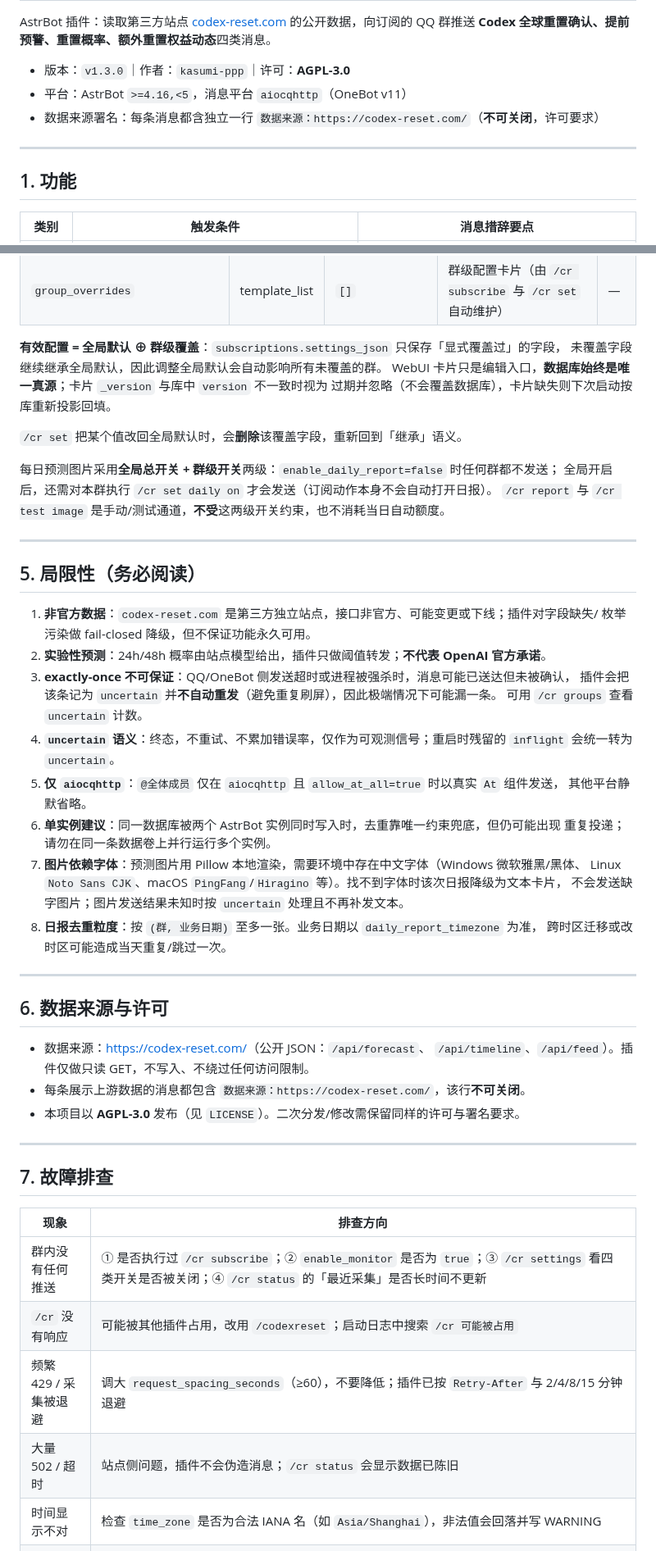
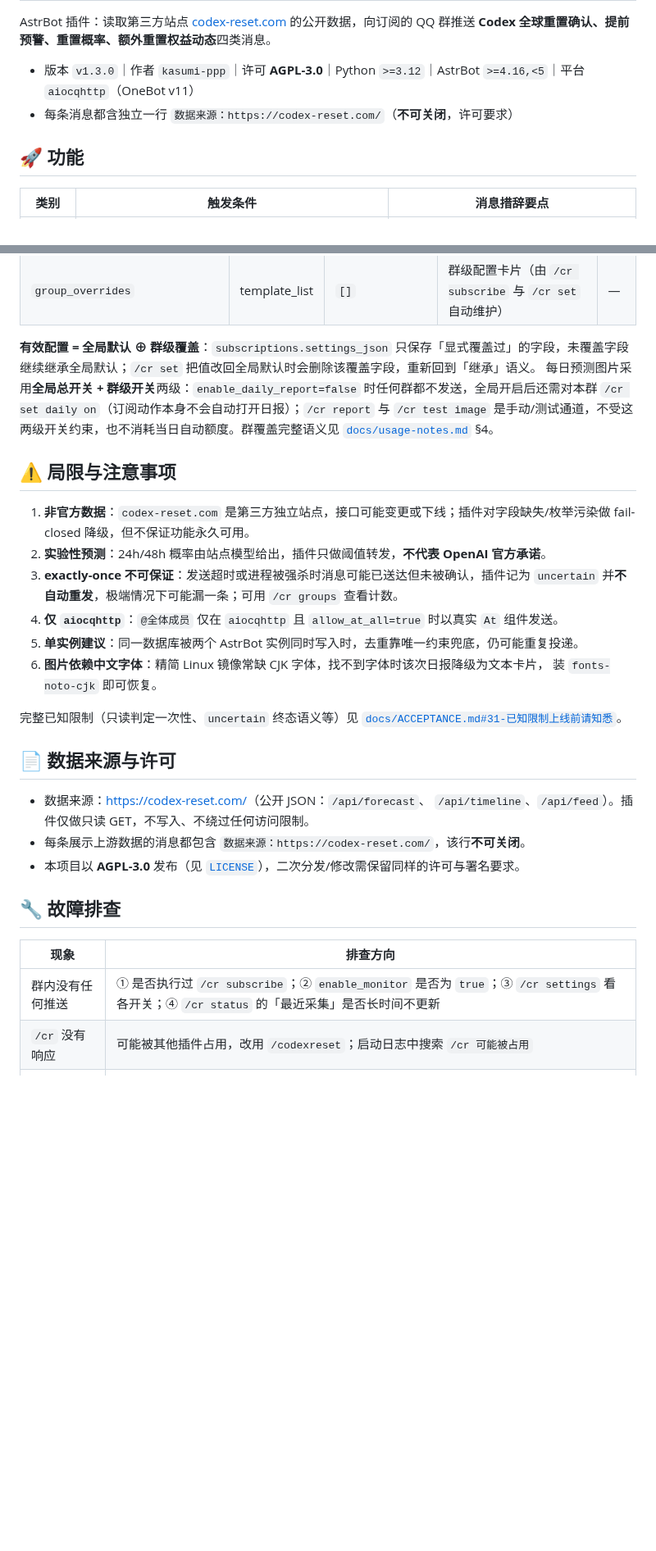
Before and after one commit to kasumi-ppp/astrbot_plugin_codex_reset, a Markdown page: README.md, 2 parts joined by grey strips. Shown at 82% size. Drawn GitHub-style; blank space fills up the shorter version.

```diff
--- a/README.md
+++ b/README.md
@@ -3,13 +11,10 @@
 AstrBot 插件：读取第三方站点 [codex-reset.com](https://codex-reset.com/) 的公开数据，向订阅的 QQ 群推送
 **Codex 全球重置确认、提前预警、重置概率、额外重置权益动态**四类消息。
 
-- 版本：`v1.3.0`｜作者：`kasumi-ppp`｜许可：**AGPL-3.0**
-- 平台：AstrBot `>=4.16,<5`，消息平台 `aiocqhttp`（OneBot v11）
-- 数据来源署名：每条消息都含独立一行 `数据来源：https://codex-reset.com/`（**不可关闭**，许可要求）
+- 版本 `v1.3.0`｜作者 `kasumi-ppp`｜许可 **AGPL-3.0**｜Python `>=3.12`｜AstrBot `>=4.16,<5`｜平台 `aiocqhttp`（OneBot v11）
+- 每条消息都含独立一行 `数据来源：https://codex-reset.com/`（**不可关闭**，许可要求）
 
----
-
-## 1. 功能
+## 🚀 功能
 
 | 类别 | 触发条件 | 消息措辞要点 |
 |---|---|---|
@@ -167,58 +138,36 @@ services:
 | `admin_only_subscription` | bool | `true` | 预留字段：当前固定只放行 `event.is_admin()` | 否 |
 | `group_overrides` | template_list | `[]` | 群级配置卡片（由 `/cr subscribe` 与 `/cr set` 自动维护） | — |
 
-**有效配置 = 全局默认 ⊕ 群级覆盖**：`subscriptions.settings_json` 只保存「显式覆盖过」的字段，
-未覆盖字段继续继承全局默认，因此调整全局默认会自动影响所有未覆盖的群。
-WebUI 卡片只是编辑入口，**数据库始终是唯一真源**；卡片 `_version` 与库中 `version` 不一致时视为
-过期并忽略（不会覆盖数据库），卡片缺失则下次启动按库重新投影回填。
+**有效配置 = 全局默认 ⊕ 群级覆盖**：`subscriptions.settings_json` 只保存「显式覆盖过」的字段，未覆盖字段继续继承全局默认；`/cr set` 把值改回全局默认时会删除该覆盖字段，重新回到「继承」语义。
+每日预测图片采用**全局总开关 + 群级开关**两级：`enable_daily_report=false` 时任何群都不发送，全局开启后还需对本群 `/cr set daily on`（订阅动作本身不会自动打开日报）；`/cr report` 与 `/cr test image` 是手动/测试通道，不受这两级开关约束，也不消耗当日自动额度。群覆盖完整语义见 [`docs/usage-notes.md`](docs/usage-notes.md) §4。
 
-`/cr set` 把某个值改回全局默认时，会**删除**该覆盖字段，重新回到「继承」语义。
+## ⚠️ 局限与注意事项
 
-每日预测图片采用**全局总开关 + 群级开关**两级：`enable_daily_report=false` 时任何群都不发送；
-全局开启后，还需对本群执行 `/cr set daily on` 才会发送（订阅动作本身不会自动打开日报）。
-`/cr report` 与 `/cr test image` 是手动/测试通道，**不受**这两级开关约束，也不消耗当日自动额度。
+1. **非官方数据**：`codex-reset.com` 是第三方独立站点，接口可能变更或下线；插件对字段缺失/枚举污染做
+   fail-closed 降级，但不保证功能永久可用。
+2. **实验性预测**：24h/48h 概率由站点模型给出，插件只做阈值转发，**不代表 OpenAI 官方承诺**。
+3. **exactly-once 不可保证**：发送超时或进程被强杀时消息可能已送达但未被确认，插件记为 `uncertain`
+   并**不自动重发**，极端情况下可能漏一条；可用 `/cr groups` 查看计数。
+4. **仅 `aiocqhttp`**：`@全体成员` 仅在 `aiocqhttp` 且 `allow_at_all=true` 时以真实 `At` 组件发送。
+5. **单实例建议**：同一数据库被两个 AstrBot 实例同时写入时，去重靠唯一约束兜底，仍可能重复投递。
+6. **图片依赖中文字体**：精简 Linux 镜像常缺 CJK 字体，找不到字体时该次日报降级为文本卡片，
+   装 `fonts-noto-cjk` 即可恢复。
 
----
+完整已知限制（只读判定一次性、`uncertain` 终态语义等）见
+[`docs/ACCEPTANCE.md#31-已知限制上线前请知悉`](docs/ACCEPTANCE.md#31-已知限制上线前请知悉)。
 
-## 5. 局限性（务必阅读）
-
-1. **非官方数据**：`codex-reset.com` 是第三方独立站点，接口非官方、可能变更或下线；插件对字段缺失/
-   枚举污染做 fail-closed 降级，但不保证功能永久可用。
-2. **实验性预测**：24h/48h 概率由站点模型给出，插件只做阈值转发；**不代表 OpenAI 官方承诺**。
-3. **exactly-once 不可保证**：QQ/OneBot 侧发送超时或进程被强杀时，消息可能已送达但未被确认，
-   插件会把该条记为 `uncertain` 并**不自动重发**（避免重复刷屏），因此极端情况下可能漏一条。
-   可用 `/cr groups` 查看 `uncertain` 计数。
-4. **`uncertain` 语义**：终态，不重试、不累加错误率，仅作为可观测信号；重启时残留的 `inflight`
-   会统一转为 `uncertain`。
-5. **仅 `aiocqhttp`**：`@全体成员` 仅在 `aiocqhttp` 且 `allow_at_all=true` 时以真实 `At` 组件发送，
-   其他平台静默省略。
-6. **单实例建议**：同一数据库被两个 AstrBot 实例同时写入时，去重靠唯一约束兜底，但仍可能出现
-   重复投递；请勿在同一条数据卷上并行运行多个实例。
-7. **图片依赖字体**：预测图片用 Pillow 本地渲染，需要环境中存在中文字体（Windows 微软雅黑/黑体、
-   Linux `Noto Sans CJK`、macOS `PingFang`/`Hiragino` 等）。找不到字体时该次日报降级为文本卡片，
-   不会发送缺字图片；图片发送结果未知时按 `uncertain` 处理且不再补发文本。
-8. **日报去重粒度**：按 `(群, 业务日期)` 至多一张。业务日期以 `daily_report_timezone` 为准，
-   跨时区迁移或改时区可能造成当天重复/跳过一次。
-
----
-
-## 6. 数据来源与许可
+## 📄 数据来源与许可
 
 - 数据来源：[https://codex-reset.com/](https://codex-reset.com/)（公开 JSON：`/api/forecast`、
   `/api/timeline`、`/api/feed`）。插件仅做只读 GET，不写入、不绕过任何访问限制。
 - 每条展示上游数据的消息都包含 `数据来源：https://codex-reset.com/`，该行**不可关闭**。
-- 本项目以 **AGPL-3.0** 发布（见 `LICENSE`）。二次分发/修改需保留同样的许可与署名要求。
+- 本项目以 **AGPL-3.0** 发布（见 [`LICENSE`](LICENSE)），二次分发/修改需保留同样的许可与署名要求。
 
----
-
-## 7. 故障排查
+## 🔧 故障排查
 
 | 现象 | 排查方向 |
 |---|---|
-| 群内没有任何推送 | ① 是否执行过 `/cr subscribe`；② `enable_monitor` 是否为 `true`；③ `/cr settings` 看四类开关是否被关闭；④ `/cr status` 的「最近采集」是否长时间不更新 |
+| 群内没有任何推送 | ① 是否执行过 `/cr subscribe`；② `enable_monitor` 是否为 `true`；③ `/cr settings` 看各开关；④ `/cr status` 的「最近采集」是否长时间不更新 |
 | `/cr` 没有响应 | 可能被其他插件占用，改用 `/codexreset`；启动日志中搜索 `/cr 可能被占用` |
-| 频繁 429 / 采集被退避 | 调大 `request_spacing_seconds`（≥60），不要降低；插件已按 `Retry-After` 与 2/4/8/15 分钟退避 |
-| 大量 502 / 超时 | 站点侧问题，插件不会伪造消息；`/cr status` 会显示数据已陈旧 |
-| 时间显示不对 | 检查 `time_zone` 是否为合法 IANA 名（如 `Asia/Shanghai`），非法值会回落并写 WARNING |
 | 权限被拒 | 管理指令要求 AstrBot 管理员；`subscribe/unsubscribe` 还必须在**群会话**内执行 |
 | 重启后重复收到旧消息 | 确认 `data/plugin_data/astrbot_plugin_codex_reset` 为持久卷；否则去重状态会丢失 |
```
Also changed, not shown: other parts of README.md (+71 -101 lines), CHANGELOG.md (+16 -0 lines), docs/usage-notes.md (added, +115 -0 lines), docs/images/daily-report-preview.png (added), 1 other file.
